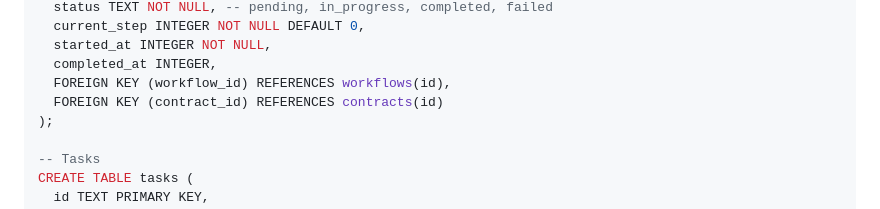
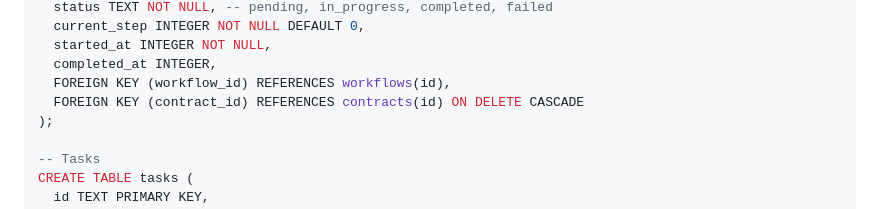
Before and after one commit to rendoarsandi/kontrakpro, a Markdown page: README.md, the part around the change. Drawn GitHub-style.

Commit message:
Update README.md
Co-authored-by: gemini-code-assist[bot] <176961590+gemini-code-assist[bot]@users.noreply.github.com>

```diff
--- a/README.md
+++ b/README.md
@@ -308,7 +308,7 @@ CREATE TABLE workflow_instances (
   started_at INTEGER NOT NULL,
   completed_at INTEGER,
   FOREIGN KEY (workflow_id) REFERENCES workflows(id),
-  FOREIGN KEY (contract_id) REFERENCES contracts(id)
+  FOREIGN KEY (contract_id) REFERENCES contracts(id) ON DELETE CASCADE
 );
 
 -- Tasks
```
